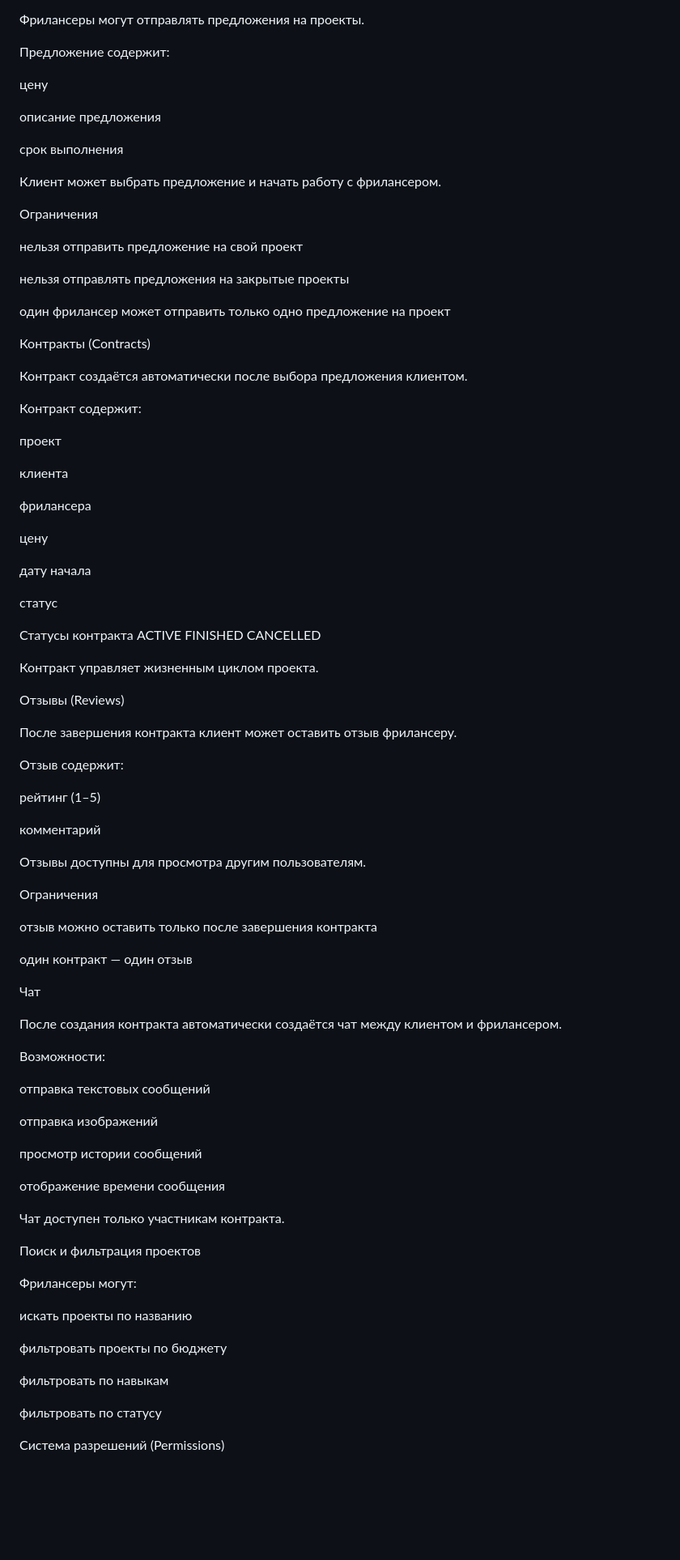
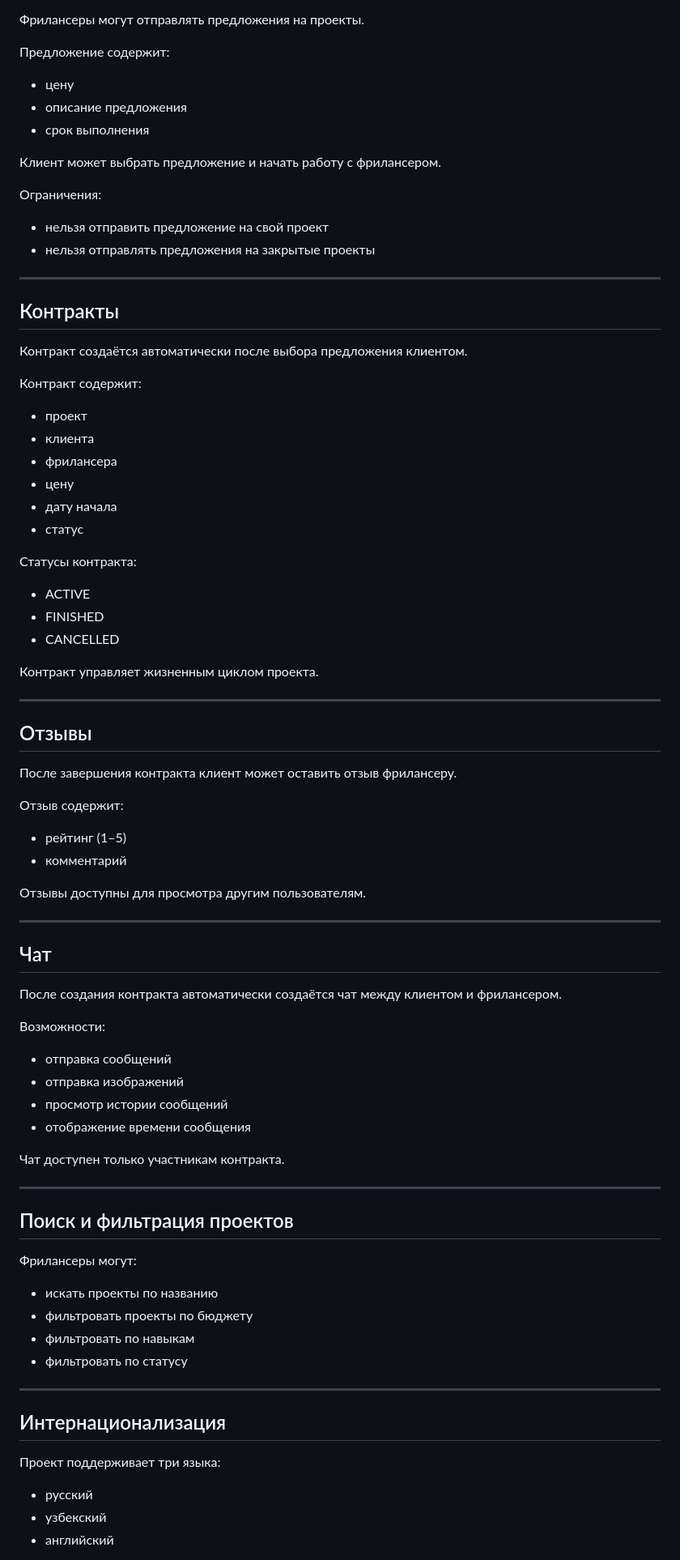
Before and after one commit to v207vv-max/min-upwork, a Markdown page: README.md, the part around one of its changes. Shown at 81% size. GitHub-like rendering; blank space fills up the shorter version.

```diff
--- a/README.md
+++ b/README.md
@@ -105,92 +76,86 @@ CANCELLED
 
 Предложение содержит:
 
-цену
-
-описание предложения
-
-срок выполнения
+- цену
+- описание предложения
+- срок выполнения
 
 Клиент может выбрать предложение и начать работу с фрилансером.
 
-Ограничения
+Ограничения:
 
-нельзя отправить предложение на свой проект
+- нельзя отправить предложение на свой проект
+- нельзя отправлять предложения на закрытые проекты
 
-нельзя отправлять предложения на закрытые проекты
+---
 
-один фрилансер может отправить только одно предложение на проект
-
-Контракты (Contracts)
+## Контракты
 
 Контракт создаётся автоматически после выбора предложения клиентом.
 
 Контракт содержит:
 
-проект
+- проект
+- клиента
+- фрилансера
+- цену
+- дату начала
+- статус
 
-клиента
+Статусы контракта:
 
-фрилансера
-
-цену
-
-дату начала
-
-статус
-
-Статусы контракта
-ACTIVE
-FINISHED
-CANCELLED
+- ACTIVE
+- FINISHED
+- CANCELLED
 
 Контракт управляет жизненным циклом проекта.
 
-Отзывы (Reviews)
+---
+
+## Отзывы
 
 После завершения контракта клиент может оставить отзыв фрилансеру.
 
 Отзыв содержит:
 
-рейтинг (1–5)
-
-комментарий
+- рейтинг (1–5)
+- комментарий
 
 Отзывы доступны для просмотра другим пользователям.
 
-Ограничения
+---
 
-отзыв можно оставить только после завершения контракта
-
-один контракт — один отзыв
-
-Чат
+## Чат
 
 После создания контракта автоматически создаётся чат между клиентом и фрилансером.
 
 Возможности:
 
-отправка текстовых сообщений
-
-отправка изображений
-
-просмотр истории сообщений
-
-отображение времени сообщения
+- отправка сообщений
+- отправка изображений
+- просмотр истории сообщений
+- отображение времени сообщения
 
 Чат доступен только участникам контракта.
 
-Поиск и фильтрация проектов
+---
+
+## Поиск и фильтрация проектов
 
 Фрилансеры могут:
 
-искать проекты по названию
+- искать проекты по названию
+- фильтровать проекты по бюджету
+- фильтровать по навыкам
+- фильтровать по статусу
 
-фильтровать проекты по бюджету
+---
 
-фильтровать по навыкам
+## Интернационализация
 
-фильтровать по статусу
+Проект поддерживает три языка:
 
-Система разрешений (Permissions)
+- русский
+- узбекский
+- английский
 
```
Also changed, not shown: other parts of README.md (+158 -184 lines).
